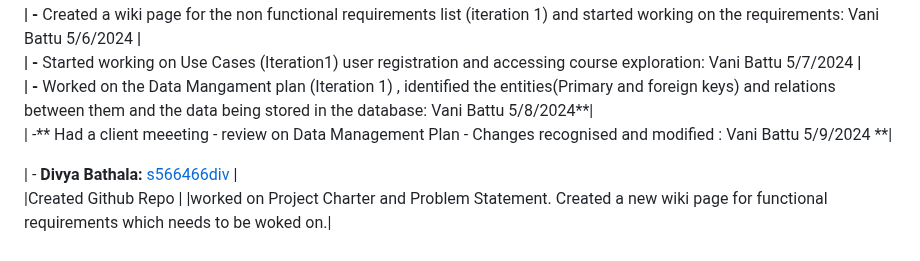
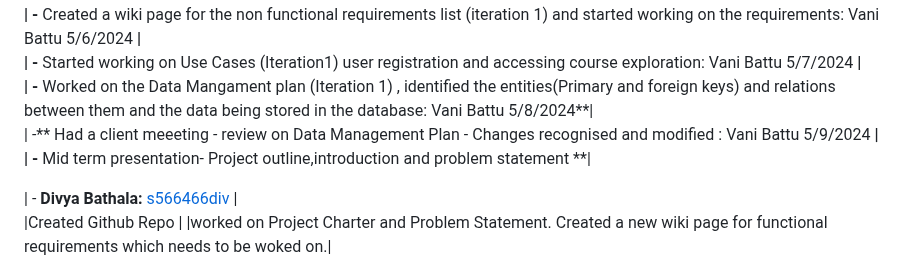
Before and after one commit to s566466div/GDP-Project-EduLearn-03, a Markdown page: README.md, the part around the change. Drawn GitHub-style.

Commit message:
May13 commit- Vani Battu

```diff
--- a/README.md
+++ b/README.md
@@ -7,6 +7,7 @@
 | -** Started working on Use Cases (Iteration1) user registration and accessing course exploration: Vani Battu 5/7/2024 **| <br>
 | -** Worked on the Data Mangament plan (Iteration 1) , identified the entities(Primary and foreign keys) and relations between them and the data being stored in the database: Vani Battu 5/8/2024**|<br>
 | -** Had a client meeeting - review on Data Management Plan - Changes recognised and modified : Vani Battu 5/9/2024 **|<br>
+| -** Mid term presentation- Project outline,introduction and problem statement **|<br>
 
 
 
```
